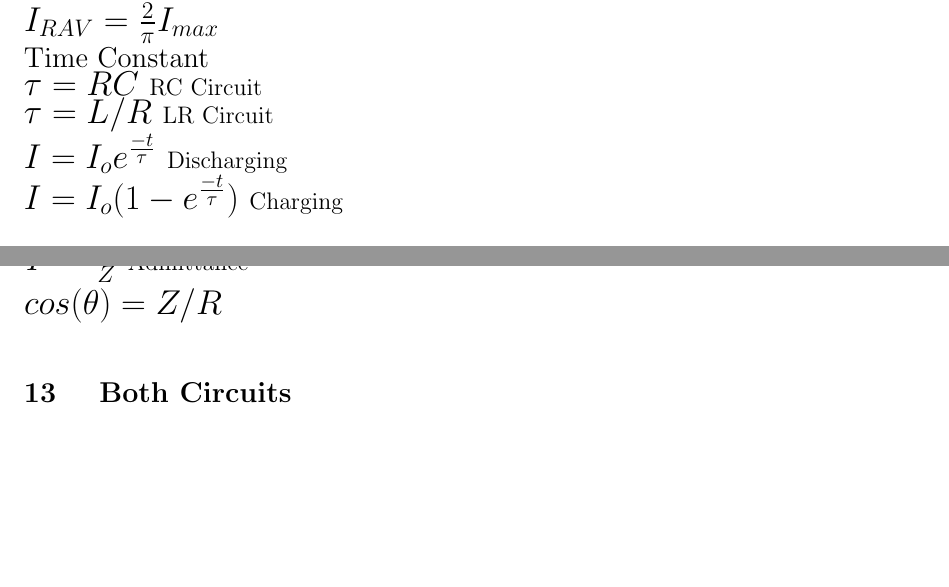
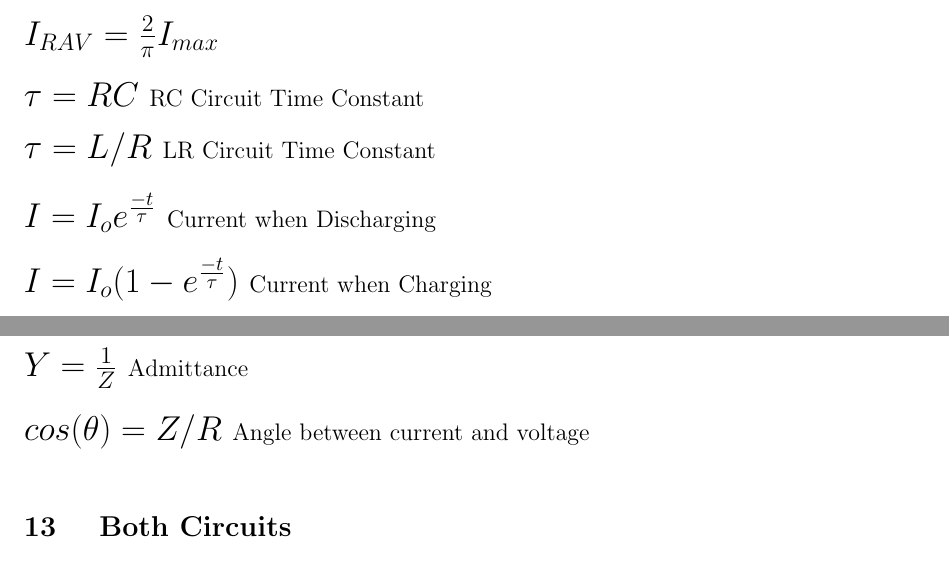
Before and after one commit to jenniezheng/Notes, a LaTeX document (Physics1C/main.tex): two parts of pages 3 and 4 of 4 before the commit and two parts of pages 4 and 5 of 6 after it, joined at a grey line, cut so that both start at the same text, the shorter picture padded with empty space. Compiled offline with pdfLaTeX.

Commit message:
to master

```diff
--- a/Physics1C/main.tex
+++ b/Physics1C/main.tex
@@ -196,19 +199,19 @@
 
 \LARGE $I_{RAV}=\frac{2}{\pi}I_{max}$
 
-\Large {Time Constant}
+
 
 \LARGE$\tau = RC$
-\large{RC Circuit}
+\large{RC Circuit Time Constant}
 
 \LARGE$\tau = L/R$
-\large{LR Circuit}
+\large{LR Circuit Time Constant}
 
 \LARGE$I = I_o{e^{\frac{-t}{\tau}}}$
-\large{Discharging}
+\large{Current when Discharging}
 
 \LARGE$I = I_o({1-e^{\frac{-t}{\tau} })}$
-\large{Charging}
+\large{Current when Charging}
 
 
 
@@ -256,6 +259,7 @@
 \large {Admittance}
 
 \LARGE$cos(\theta)=Z/R$
+\large {Angle between current and voltage}
 
 \section{ Both Circuits}
 
```
Also changed, not shown: Physics1C/Equations.pdf, Physics1C/main.tex (7 more changed lines).
